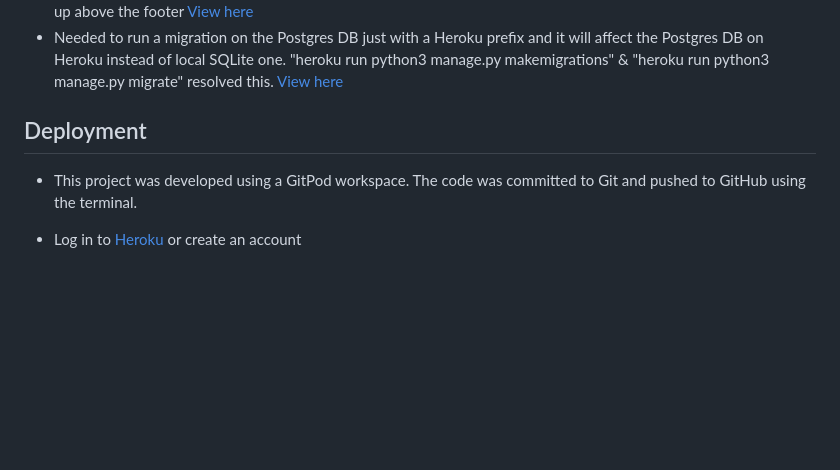
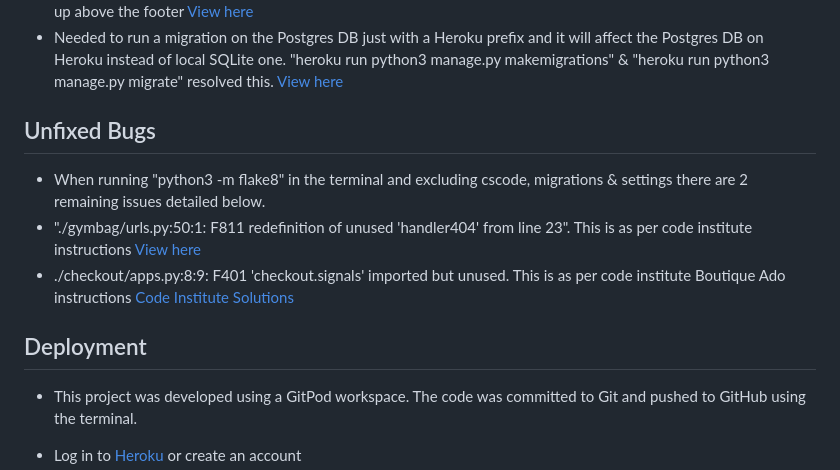
Before and after one commit to sherryrich/gymbag, a Markdown page: README.md, the part around the change. Rendered like a GitHub page; blank space fills up the shorter version.

Commit message:
Update readme with unfixed bugs section

```diff
--- a/README.md
+++ b/README.md
@@ -341,9 +341,13 @@ A 404 page was created to handle user navigational errors and give user a quick
 * Needed to run a migration on the Postgres DB just with a Heroku prefix and it will affect the Postgres DB on Heroku instead of local SQLite one.
 "heroku run python3 manage.py makemigrations" & "heroku run python3 manage.py migrate" resolved this. [View here](https://github.com/sherryrich/gymbag/blob/main/docs/bug22.JPG)
 
+## Unfixed Bugs
+* When running "python3 -m flake8" in the terminal and excluding cscode, migrations & settings there are 2 remaining issues detailed below.
+* "./gymbag/urls.py:50:1: F811 redefinition of unused 'handler404' from line 23". This is as per code institute instructions [View here](https://github.com/sherryrich/gymbag/blob/main/docs/404_error.JPG)
+* ./checkout/apps.py:8:9: F401 'checkout.signals' imported but unused. This is as per code institute Boutique Ado instructions
+[Code Institute Solutions](https://github.com/Code-Institute-Solutions/boutique_ado_v1/blob/250e2c2b8e43cccb56b4721cd8a8bd4de6686546/checkout/apps.py)
+## Deployment
 
-
-## Deployment
 * This project was developed using a GitPod workspace. The code was committed to Git and pushed to GitHub using the terminal.
 
 * Log in to [Heroku](https://id.heroku.com/login) or create an account
```
Also changed, not shown: docs/404_error.JPG (added).
